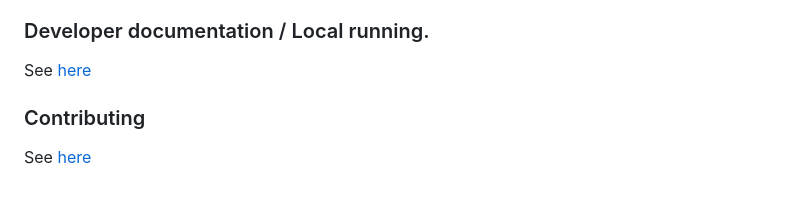
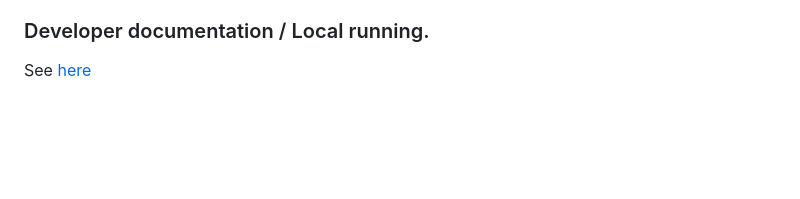
Before and after one commit to alan-turing-institute/DTBase, a Markdown page: README.md, the part around the change. Drawn GitHub-style; blank space fills up the shorter version.

Commit message:
Remove contributing.md

```diff
--- a/README.md
+++ b/README.md
@@ -53,7 +53,3 @@ See [here](infrastructure/README.md) for docs on the Pulumi deployment.
 ### Developer documentation / Local running.
 
 See [here](DeveloperDocs.md)
-
-### Contributing
-
-See [here](Contributing.md)
```
